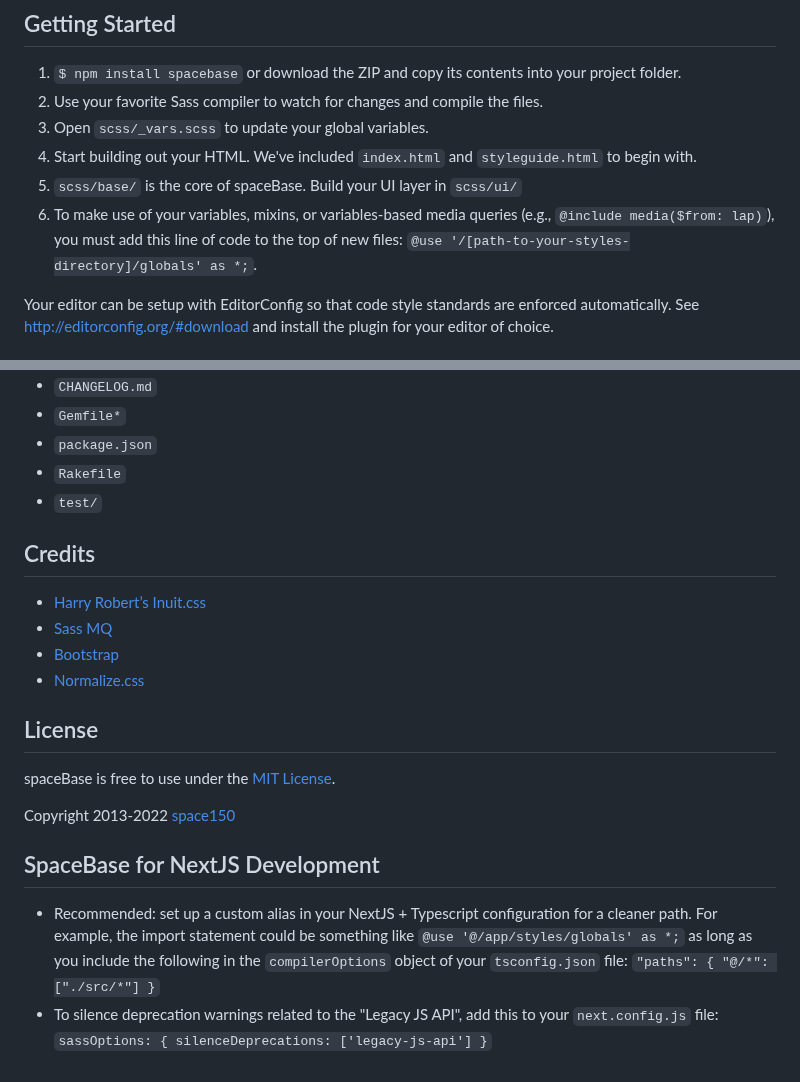
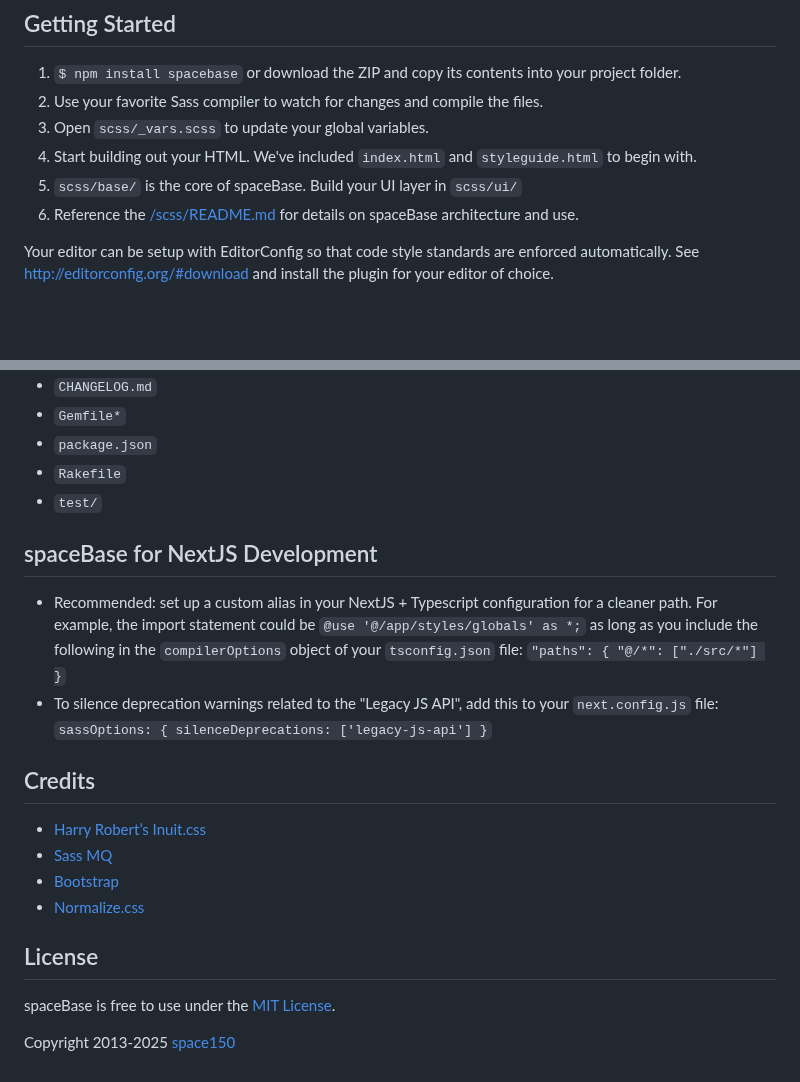
Before and after one commit to space150/spaceBase, a Markdown page: README.md, 2 parts joined by grey strips. GitHub-like rendering; blank space fills up the shorter version.

```diff
--- a/README.md
+++ b/README.md
@@ -33,7 +33,7 @@ spaceBase is the front-end starter files for any new web project. It sets up you
 3. Open `scss/_vars.scss` to update your global variables.
 4. Start building out your HTML. We've included `index.html` and `styleguide.html` to begin with.
 5. `scss/base/` is the core of spaceBase. Build your UI layer in `scss/ui/`
-6. To make use of your variables, mixins, or variables-based media queries (e.g., `@include media($from: lap)`), you must add this line of code to the top of new files: `@use '/[path-to-your-styles-directory]/globals' as *;`.
+6. Reference the [/scss/README.md](scss/README.md) for details on spaceBase architecture and use.
 
 Your editor can be setup with EditorConfig so that code style standards are enforced automatically. See http://editorconfig.org/#download and install the plugin for your editor of choice.
 
@@ -64,6 +64,10 @@ You can remove (if downloaded from Git):
 - `Rakefile`
 - `test/`
 
+## spaceBase for NextJS Development
+- Recommended: set up a custom alias in your NextJS + Typescript configuration for a cleaner path. For example, the import statement could be `@use '@/app/styles/globals' as *;` as long as you include the following in the `compilerOptions` object of your `tsconfig.json` file: `"paths": { "@/*": ["./src/*"] }`
+- To silence deprecation warnings related to the "Legacy JS API", add this to your `next.config.js` file: `sassOptions: { silenceDeprecations: ['legacy-js-api'] }`
+
 ## Credits
 
 * [Harry Robert’s Inuit.css](https://github.com/csswizardry/inuit.css)
@@ -75,8 +79,4 @@ You can remove (if downloaded from Git):
 
 spaceBase is free to use under the [MIT License](LICENSE.md).
 
-Copyright 2013-2022 [space150](http://www.space150.com)
-
-## SpaceBase for NextJS Development
-- Recommended: set up a custom alias in your NextJS + Typescript configuration for a cleaner path. For example, the import statement could be something like  `@use '@/app/styles/globals' as *;` as long as you include the following in the `compilerOptions` object of your `tsconfig.json` file: `"paths": { "@/*": ["./src/*"] }`
-- To silence deprecation warnings related to the "Legacy JS API", add this to your `next.config.js` file: `sassOptions: { silenceDeprecations: ['legacy-js-api'] }`
+Copyright 2013-2025 [space150](http://www.space150.com)
```
Also changed, not shown: scss/README.md (+0 -4 lines).
